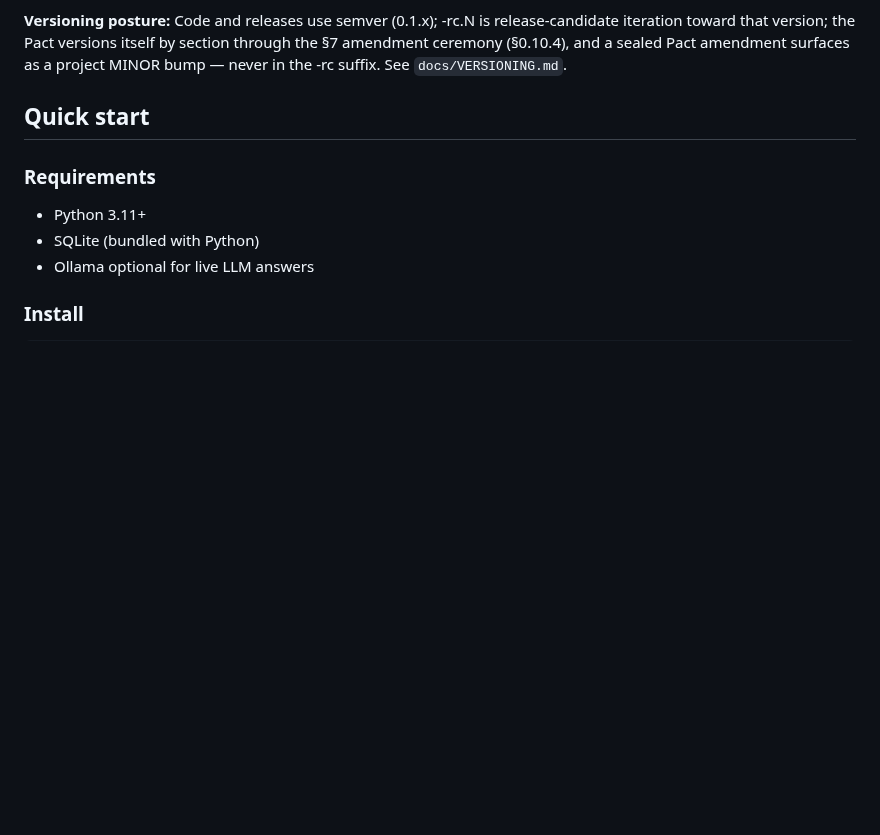
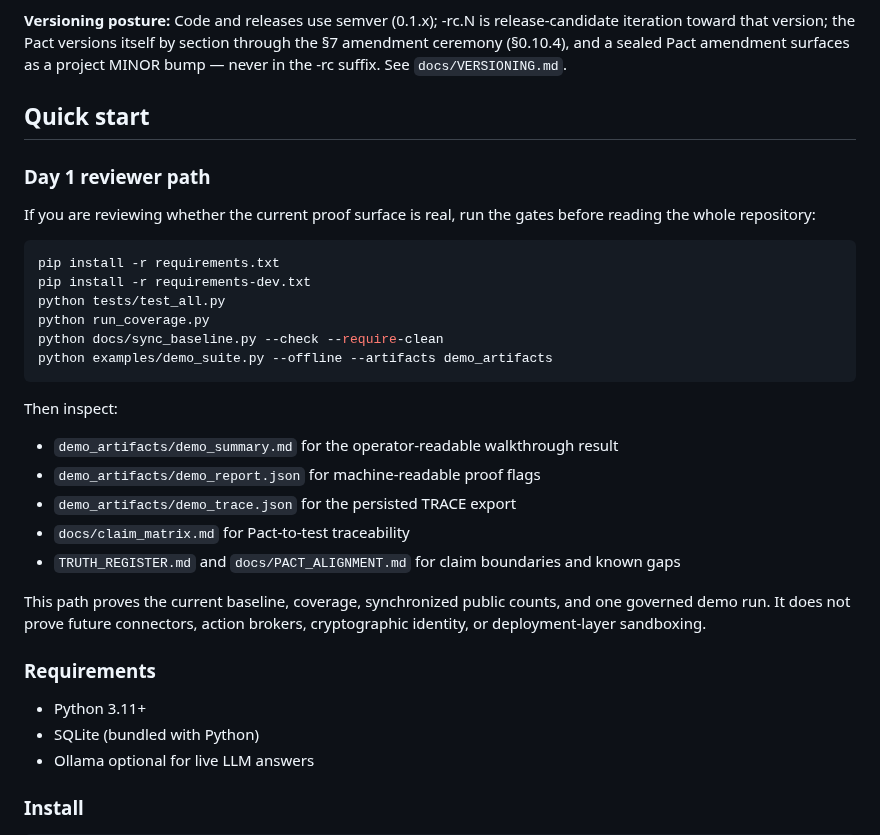
Before and after one commit to violent-xrp/rss_v0.1.0, a Markdown page: README.md, the part around the change. GitHub-like rendering; blank space fills up the shorter version.

Commit message:
Add Day 1 reviewer path

````diff
--- a/README.md
+++ b/README.md
@@ -100,6 +100,27 @@ Contributions should preserve the core posture: current claims stay conservative
 
 ## Quick start
 
+### Day 1 reviewer path
+If you are reviewing whether the current proof surface is real, run the gates before reading the whole repository:
+
+```bash
+pip install -r requirements.txt
+pip install -r requirements-dev.txt
+python tests/test_all.py
+python run_coverage.py
+python docs/sync_baseline.py --check --require-clean
+python examples/demo_suite.py --offline --artifacts demo_artifacts
+```
+
+Then inspect:
+- `demo_artifacts/demo_summary.md` for the operator-readable walkthrough result
+- `demo_artifacts/demo_report.json` for machine-readable proof flags
+- `demo_artifacts/demo_trace.json` for the persisted TRACE export
+- `docs/claim_matrix.md` for Pact-to-test traceability
+- `TRUTH_REGISTER.md` and `docs/PACT_ALIGNMENT.md` for claim boundaries and known gaps
+
+This path proves the current baseline, coverage, synchronized public counts, and one governed demo run. It does not prove future connectors, action brokers, cryptographic identity, or deployment-layer sandboxing.
+
 ### Requirements
 - Python 3.11+
 - SQLite (bundled with Python)
````
Also changed, not shown: docs/EXTERNAL_MAP.md (+2 -0 lines), docs/demo/DEMO_HANDOFF.md (+10 -1 lines).
